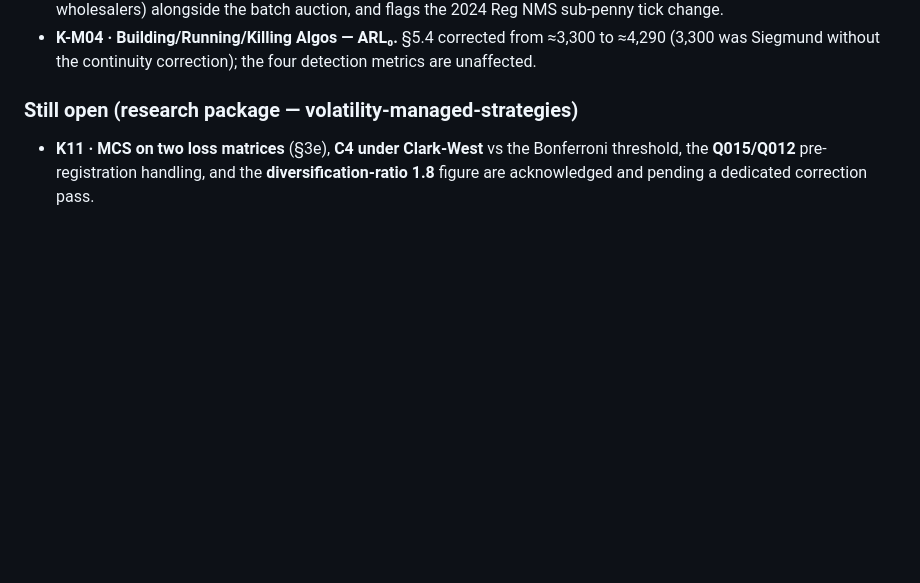
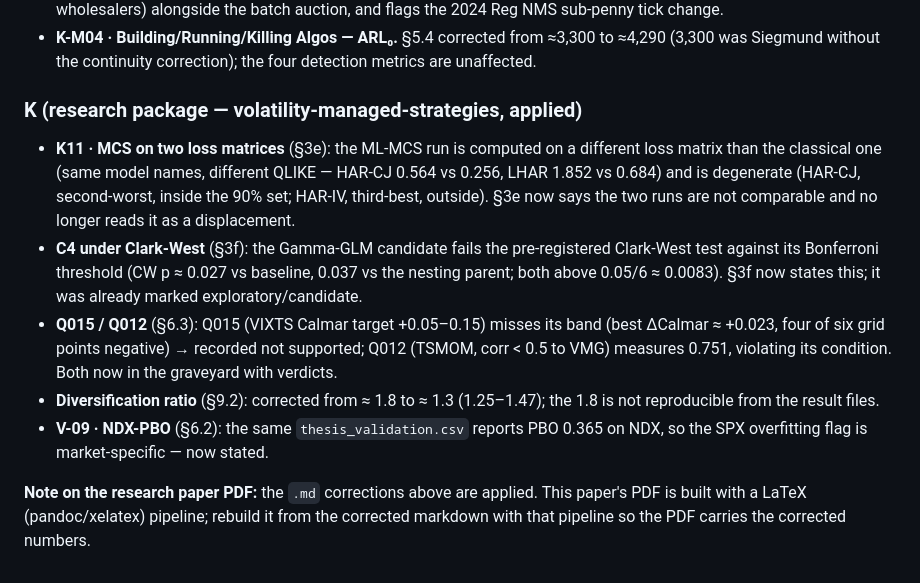
Before and after one commit to jonaslffr-ship-it/trading-library, a Markdown page: ERRATA.md, the part around the change. GitHub-like rendering; blank space fills up the shorter version.

```diff
--- a/ERRATA.md
+++ b/ERRATA.md
@@ -249,8 +249,23 @@ with a 21-test reproducing suite (21/21, 119/119 checks, deterministic).
   ≈4,290 (3,300 was Siegmund without the continuity correction); the four detection
   metrics are unaffected.
 
-### Still open (research package — volatility-managed-strategies)
+### K (research package — volatility-managed-strategies, applied)
 
-- **K11 · MCS on two loss matrices** (§3e), **C4 under Clark-West** vs the Bonferroni
-  threshold, the **Q015/Q012** pre-registration handling, and the **diversification-ratio
-  1.8** figure are acknowledged and pending a dedicated correction pass.
+- **K11 · MCS on two loss matrices** (§3e): the ML-MCS run is computed on a different loss matrix
+  than the classical one (same model names, different QLIKE — HAR-CJ 0.564 vs 0.256, LHAR 1.852 vs
+  0.684) and is degenerate (HAR-CJ, second-worst, inside the 90% set; HAR-IV, third-best, outside).
+  §3e now says the two runs are not comparable and no longer reads it as a displacement.
+- **C4 under Clark-West** (§3f): the Gamma-GLM candidate fails the pre-registered Clark-West test
+  against its Bonferroni threshold (CW p ≈ 0.027 vs baseline, 0.037 vs the nesting parent; both
+  above 0.05/6 ≈ 0.0083). §3f now states this; it was already marked exploratory/candidate.
+- **Q015 / Q012** (§6.3): Q015 (VIXTS Calmar target +0.05–0.15) misses its band (best ΔCalmar
+  ≈ +0.023, four of six grid points negative) → recorded not supported; Q012 (TSMOM, corr < 0.5 to
+  VMG) measures 0.751, violating its condition. Both now in the graveyard with verdicts.
+- **Diversification ratio** (§9.2): corrected from ≈ 1.8 to ≈ 1.3 (1.25–1.47); the 1.8 is not
+  reproducible from the result files.
+- **V-09 · NDX-PBO** (§6.2): the same `thesis_validation.csv` reports PBO 0.365 on NDX, so the
+  SPX overfitting flag is market-specific — now stated.
+
+**Note on the research paper PDF:** the `.md` corrections above are applied. This paper's PDF is
+built with a LaTeX (pandoc/xelatex) pipeline; rebuild it from the corrected markdown with that
+pipeline so the PDF carries the corrected numbers.
```
Also changed, not shown: research/volatility-managed-strategies/volatility-managed-strategies.md (+13 -11 lines).
